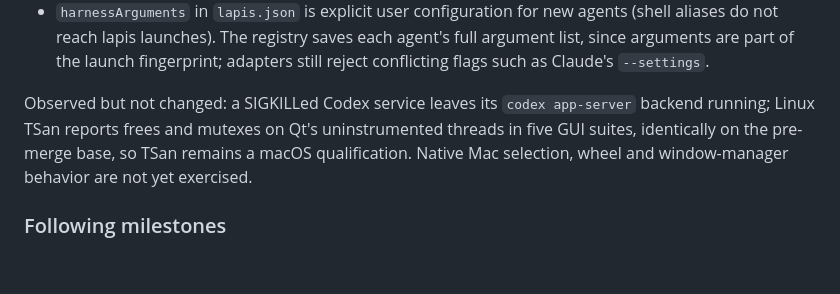
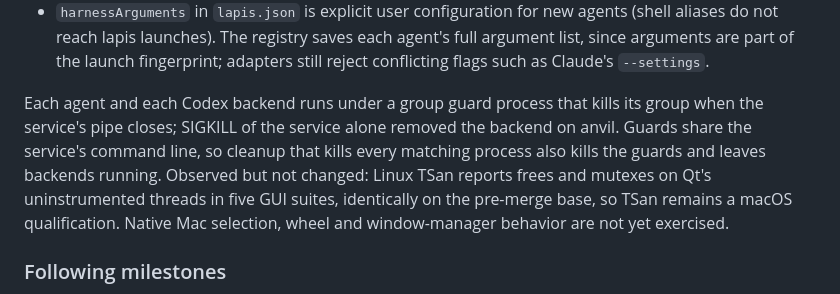
Before and after one commit to RESMP-DEV/lapis, a Markdown page: docs/architecture.md, the part around the change. Drawn GitHub-style; blank space fills up the shorter version.

Commit message:
Correct the Codex backend cleanup observation
The group guard removes the backend when only the service is killed;
the orphans came from test cleanup that also killed the guards.

Co-Authored-By: Claude Opus 5.5 (1M context) <noreply@anthropic.com>

```diff
--- a/docs/architecture.md
+++ b/docs/architecture.md
@@ -1658,8 +1658,11 @@ Decisions from these runs:
   fingerprint; adapters still reject conflicting flags such as Claude's
   `--settings`.
 
-Observed but not changed: a SIGKILLed Codex service leaves its `codex app-server`
-backend running; Linux TSan reports frees and mutexes on Qt's uninstrumented
+Each agent and each Codex backend runs under a group guard process that kills its
+group when the service's pipe closes; SIGKILL of the service alone removed the
+backend on anvil. Guards share the service's command line, so cleanup that kills
+every matching process also kills the guards and leaves backends running.
+Observed but not changed: Linux TSan reports frees and mutexes on Qt's uninstrumented
 threads in five GUI suites, identically on the pre-merge base, so TSan remains a
 macOS qualification. Native Mac selection, wheel and window-manager behavior are
 not yet exercised.
```
